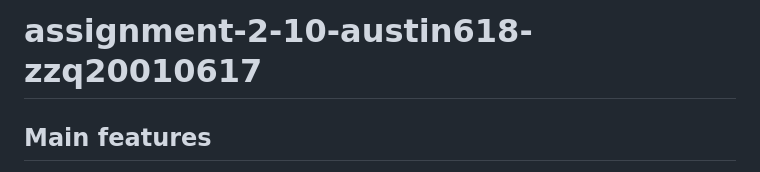
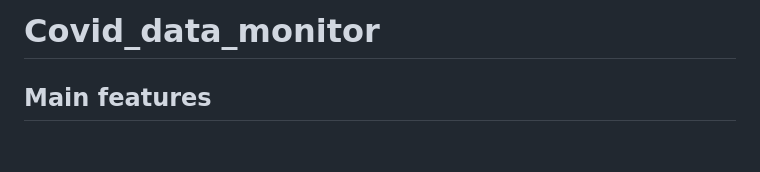
Before and after one commit to Austin618/Covid_data_monitor, a Markdown page: README.md, the part around the change. Drawn GitHub-style; blank space fills up the shorter version.

```diff
--- a/README.md
+++ b/README.md
@@ -1,4 +1,4 @@
-# assignment-2-10-austin618-zzq20010617
+# Covid_data_monitor
 
 ## Main features
  * Upload CSV file to relational PostgreSQL database
```
